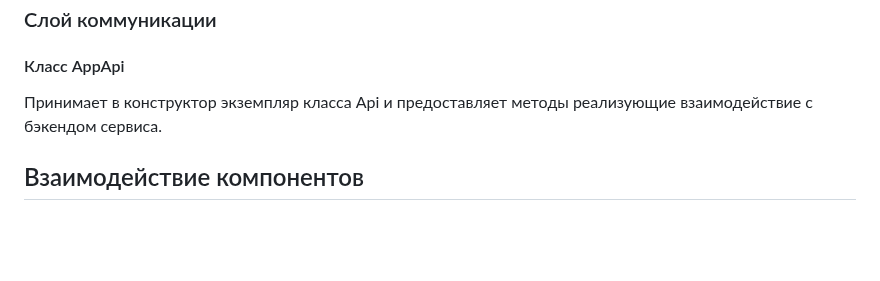
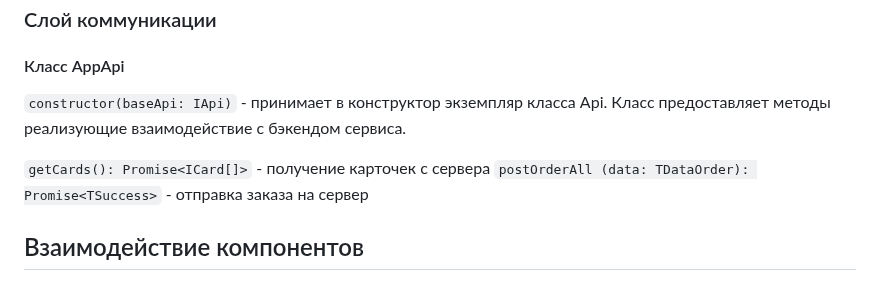
Before and after one commit to Vedmochka1709/web-larek-frontend, a Markdown page: README.md, the part around the change. Rendered like a GitHub page; blank space fills up the shorter version.

Commit message:
готово

```diff
--- a/README.md
+++ b/README.md
@@ -423,7 +423,12 @@ type ApiPostMethods = 'POST' | 'PUT' | 'DELETE'
 ### Слой коммуникации
 
 #### Класс AppApi
-Принимает в конструктор экземпляр класса Api и предоставляет методы реализующие взаимодействие с бэкендом сервиса.
+
+`constructor(baseApi: IApi)` - принимает в конструктор экземпляр класса Api.
+Класс предоставляет методы реализующие взаимодействие с бэкендом сервиса.
+
+`getCards(): Promise<ICard[]>` - получение карточек с сервера
+`postOrderAll (data: TDataOrder): Promise<TSuccess>` - отправка заказа на сервер
 
 ## Взаимодействие компонентов
 Код, описывающий взаимодействие представления и данных между собой находится в файле `index.ts`, выполняющем роль презентера.\
```
